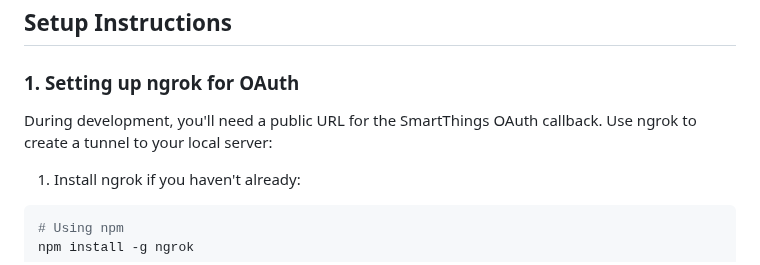
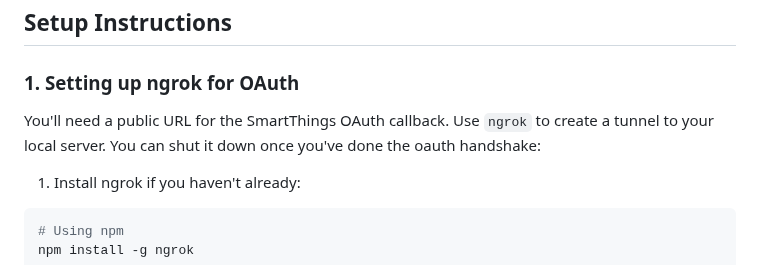
Before and after one commit to Xatter/SmartThingsHomekitBridge, a Markdown page: README.md, the part around the change. Rendered like a GitHub page.

````diff
--- a/README.md
+++ b/README.md
@@ -33,7 +33,7 @@ npm run build
 
 ### 1. Setting up ngrok for OAuth
 
-During development, you'll need a public URL for the SmartThings OAuth callback. Use ngrok to create a tunnel to your local server:
+You'll need a public URL for the SmartThings OAuth callback. Use `ngrok` to create a tunnel to your local server. You can shut it down once you've done the oauth handshake:
 
 1. Install ngrok if you haven't already:
 ```bash
````
